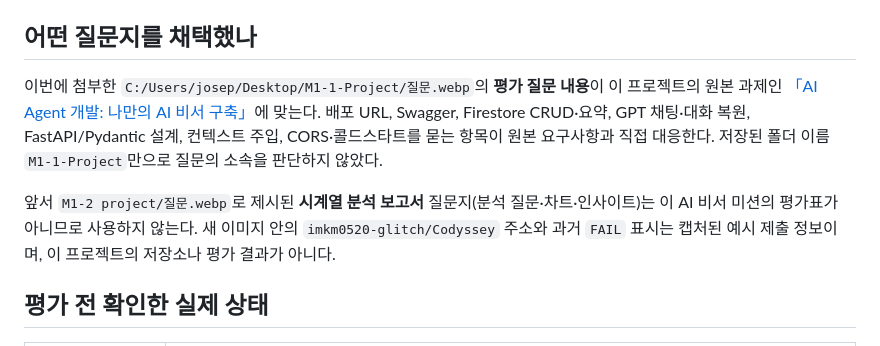
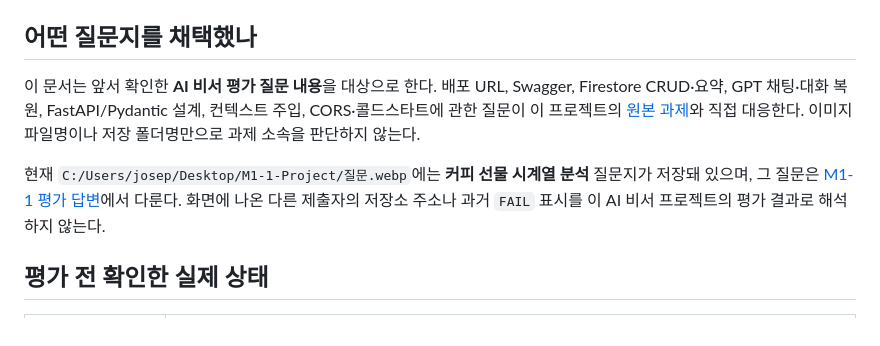
Before and after one commit to jec5500-prog/M1-2-codyssey, a Markdown page: docs/evaluator-qa-2026-10-27.md, the part around the change. Rendered like a GitHub page.

Commit message:
docs: distinguish M1-2 rubric from current M1-1 image

```diff
--- a/docs/evaluator-qa-2026-10-27.md
+++ b/docs/evaluator-qa-2026-10-27.md
@@ -5,9 +5,9 @@
 
 ## 어떤 질문지를 채택했나
 
-이번에 첨부한 `C:/Users/josep/Desktop/M1-1-Project/질문.webp`의 **평가 질문 내용**이 이 프로젝트의 원본 과제인 [「AI Agent 개발: 나만의 AI 비서 구축」](../AI%20Agent%20개발%20나만의%20AI%20비서%20구축_261025.txt)에 맞는다. 배포 URL, Swagger, Firestore CRUD·요약, GPT 채팅·대화 복원, FastAPI/Pydantic 설계, 컨텍스트 주입, CORS·콜드스타트를 묻는 항목이 원본 요구사항과 직접 대응한다. 저장된 폴더 이름 `M1-1-Project`만으로 질문의 소속을 판단하지 않았다.
+이 문서는 앞서 확인한 **AI 비서 평가 질문 내용**을 대상으로 한다. 배포 URL, Swagger, Firestore CRUD·요약, GPT 채팅·대화 복원, FastAPI/Pydantic 설계, 컨텍스트 주입, CORS·콜드스타트에 관한 질문이 이 프로젝트의 [원본 과제](../AI%20Agent%20개발%20나만의%20AI%20비서%20구축_261025.txt)와 직접 대응한다. 이미지 파일명이나 저장 폴더명만으로 과제 소속을 판단하지 않는다.
 
-앞서 `M1-2 project/질문.webp`로 제시된 **시계열 분석 보고서** 질문지(분석 질문·차트·인사이트)는 이 AI 비서 미션의 평가표가 아니므로 사용하지 않는다. 새 이미지 안의 `imkm0520-glitch/Codyssey` 주소와 과거 `FAIL` 표시는 캡처된 예시 제출 정보이며, 이 프로젝트의 저장소나 평가 결과가 아니다.
+현재 `C:/Users/josep/Desktop/M1-1-Project/질문.webp`에는 **커피 선물 시계열 분석** 질문지가 저장돼 있으며, 그 질문은 [M1-1 평가 답변](https://github.com/jec5500-prog/M1-1-/blob/main/docs/evaluator-qa-2026-10-27.md)에서 다룬다. 화면에 나온 다른 제출자의 저장소 주소나 과거 `FAIL` 표시를 이 AI 비서 프로젝트의 평가 결과로 해석하지 않는다.
 
 ## 평가 전 확인한 실제 상태
 
```
